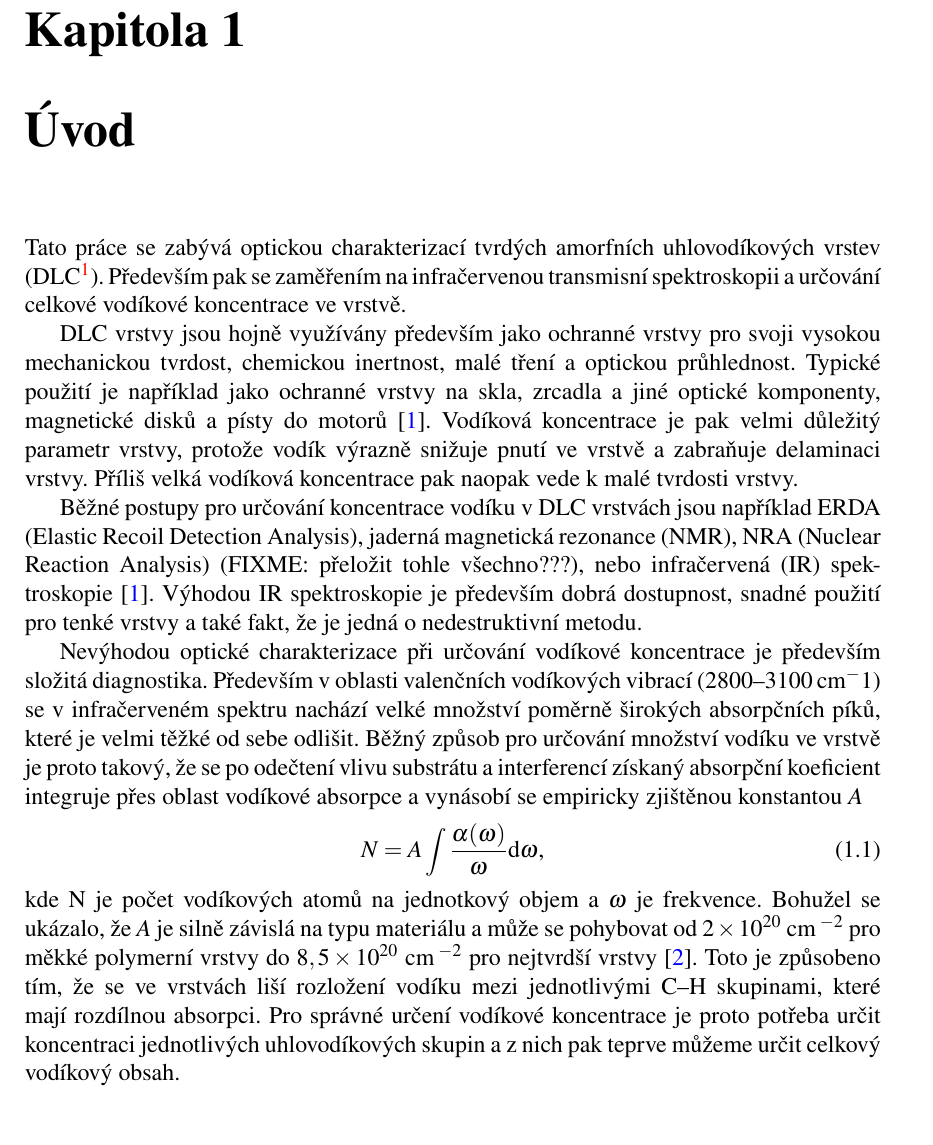
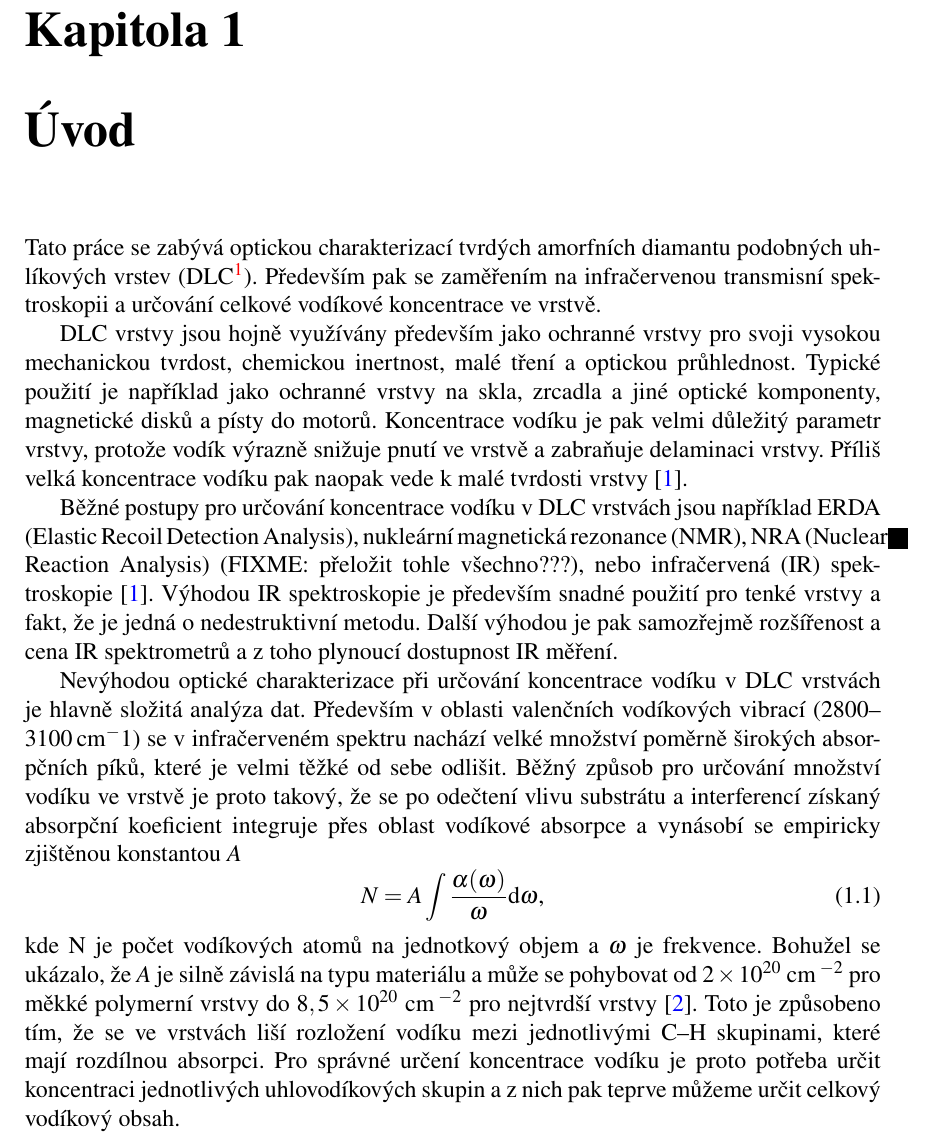
Before and after one commit to him-28/skola, a LaTeX thesis (diplomka/diplomka.tex, which reads diplomka/text_prace/Uvod.tex): part of page 10 of 40, cut so that both start at the same text, the shorter picture padded with empty space. Compiled offline with pdfLaTeX.

Commit message:
diplomka: few fixes for introduction chapter from Lenka's review

```diff
--- a/diplomka/text_prace/Uvod.tex
+++ b/diplomka/text_prace/Uvod.tex
@@ -2,18 +2,19 @@
 \setcounter{page}{1}
 \pagenumbering{arabic}
 
-Tato práce se zabývá optickou charakterizací tvrdých amorfních uhlovodíkových vrstev (DLC\footnote{Diamond-like-carbon}). Především pak se zaměřením na infračervenou transmisní spektroskopii a určování celkové vodíkové koncentrace ve vrstvě.
+Tato práce se zabývá optickou charakterizací tvrdých amorfních diamantu podobných uhlíkových vrstev (DLC\footnote{Diamond-like-carbon}). Především pak se zaměřením na infračervenou transmisní spektroskopii a určování celkové vodíkové koncentrace ve vrstvě.
 
-DLC vrstvy jsou hojně využívány především jako ochranné vrstvy pro svoji vysokou mechanickou tvrdost, chemickou inertnost, malé tření a optickou průhlednost. Typické použití je například jako ochranné vrstvy na skla, zrcadla a jiné optické komponenty, magnetické disků a písty do motorů \cite{Robertson2002}. Vodíková koncentrace je pak velmi důležitý parametr vrstvy, protože vodík výrazně snižuje pnutí ve vrstvě a zabraňuje delaminaci vrstvy. Příliš velká vodíková koncentrace pak naopak vede k malé tvrdosti vrstvy.
+DLC vrstvy jsou hojně využívány především jako ochranné vrstvy pro svoji vysokou mechanickou tvrdost, chemickou inertnost, malé tření a optickou průhlednost. Typické použití je například jako ochranné vrstvy na skla, zrcadla a jiné optické komponenty, magnetické disků a písty do motorů. Koncentrace vodíku je pak velmi důležitý parametr vrstvy, protože vodík výrazně snižuje pnutí ve vrstvě a zabraňuje delaminaci vrstvy. Příliš velká koncentrace vodíku pak naopak vede k malé tvrdosti vrstvy \cite{Robertson2002}.
 
-Běžné postupy pro určování koncentrace vodíku v DLC vrstvách jsou například ERDA (Elastic Recoil Detection Analysis), jaderná magnetická rezonance (NMR), NRA (Nuclear Reaction Analysis) (FIXME: přeložit tohle všechno???), nebo infračervená (IR) spektroskopie \cite{Robertson2002}. Výhodou IR spektroskopie je především dobrá dostupnost, snadné použití pro tenké vrstvy a také fakt, že je jedná o nedestruktivní metodu.
+Běžné postupy pro určování koncentrace vodíku v DLC vrstvách jsou například ERDA (Elastic Recoil Detection Analysis), nukleární magnetická rezonance (NMR), NRA (Nuclear Reaction Analysis) (FIXME: přeložit tohle všechno???), nebo infračervená (IR) spektroskopie \cite{Robertson2002}. Výhodou IR spektroskopie je především snadné použití pro tenké vrstvy a fakt, že je jedná o nedestruktivní metodu. Další výhodou je pak samozřejmě rozšířenost a cena IR spektrometrů a z toho plynoucí dostupnost IR měření.
 
-Nevýhodou optické charakterizace při určování vodíkové koncentrace je především složitá diagnostika. Především v oblasti valenčních vodíkových vibrací (2800--3100\,cm$^-1$) se v infračerveném spektru nachází velké množství poměrně širokých absorpčních píků, které je velmi těžké od sebe odlišit. Běžný způsob pro určování množství vodíku ve vrstvě je proto takový, že se po odečtení vlivu substrátu a interferencí získaný absorpční koeficient integruje přes oblast vodíkové absorpce a vynásobí se empiricky zjištěnou konstantou $A$
+Nevýhodou optické charakterizace při určování koncentrace vodíku v DLC vrstvách je hlavně složitá analýza dat. Především v oblasti valenčních vodíkových vibrací (2800--3100\,cm$^-1$) se v infračerveném spektru nachází velké množství poměrně širokých absorpčních píků, které je velmi těžké od sebe odlišit. Běžný způsob pro určování množství vodíku ve vrstvě je proto takový, že se po odečtení vlivu substrátu a interferencí získaný absorpční koeficient integruje přes oblast vodíkové absorpce a vynásobí se empiricky zjištěnou konstantou $A$
 \begin{equation}
 N = A \int \frac{\alpha(\omega)}{\omega} \mathrm{d}\omega \text{,}
 \end{equation}
-kde N je počet vodíkových atomů na jednotkový objem a $\omega$ je frekvence. Bohužel se ukázalo, že $A$ je silně závislá na typu materiálu a může se pohybovat od $2 \times 10^{20}$ cm\,$^{-2}$ pro měkké polymerní vrstvy do $8,5 \times 10^{20}$ cm\,$^{-2}$ pro nejtvrdší vrstvy \cite{jacob1996}. Toto je způsobeno tím, že se ve vrstvách liší rozložení vodíku mezi jednotlivými C--H skupinami, které mají rozdílnou absorpci. Pro správné určení vodíkové koncentrace je proto potřeba určit koncentraci jednotlivých uhlovodíkových skupin a z nich pak teprve můžeme určit celkový vodíkový obsah.
+kde N je počet vodíkových atomů na jednotkový objem a $\omega$ je frekvence. Bohužel se ukázalo, že $A$ je silně závislá na typu materiálu a může se pohybovat od $2 \times 10^{20}$ cm\,$^{-2}$ pro měkké polymerní vrstvy do $8,5 \times 10^{20}$ cm\,$^{-2}$ pro nejtvrdší vrstvy \cite{jacob1996}. Toto je způsobeno tím, že se ve vrstvách liší rozložení vodíku mezi jednotlivými C--H skupinami, které mají rozdílnou absorpci. Pro správné určení koncentrace vodíku je proto potřeba určit koncentraci jednotlivých uhlovodíkových skupin a z nich pak teprve můžeme určit celkový vodíkový obsah.
 
-K optické charakterizace DLC vrstev byly používány programy z balíčku newAD, vyvinuté Mgr. Danem Frantou PhD. a Mgr. Davidem Nečasem PhD. z ústavu fyzikální elektroniky. Konkrétně byl použit model DLC PJDOS, který výborně popisuje viditelnou a ultrafialovou oblast a umožňuje určení jednak klasických optických veličin jako index lomu a tloušťka vrstvy, ale také parametrů elektronové struktury a některé makroskopické parametry jako hustota, poměr sp2 a sp3 hybridizovaného uhlíku a vodíkovou koncentraci. Bohužel právě koncentrace vodíku je ve stávající podobě určována nevyhovujícím způsobem. Cílem této práce proto je upravit model PJDOS DLC tak, aby dával správné výsledky co se týče vodíkového obsahu, a aby ho bylo možno použít pro rutinní charakterizace vodíkových koncentrací DLC vrstev
+K optické charakterizace DLC vrstev byly používány programy z balíčku newAD, vyvinuté Mgr. Danem Frantou PhD. a Mgr. Davidem Nečasem PhD. z ústavu fyzikální elektroniky. Konkrétně byl použit model DLC PJDOS, který výborně popisuje viditelnou a ultrafialovou oblast a umožňuje určení jednak klasických optických veličin jako index lomu a tloušťka vrstvy, ale také parametrů elektronové struktury a některé makroskopické parametry jako hustota, poměr sp2 a sp3 hybridizovaného uhlíku a vodíkovou koncentraci.
+Bohužel právě koncentrace vodíku je ve stávající podobě určována nevyhovujícím způsobem. Cílem této práce proto je upravit model PJDOS DLC tak, aby dával správné výsledky co se týče vodíkového obsahu, a aby ho bylo možno použít pro rutinní charakterizace vodíkových koncentrací DLC vrstev
 
 \cleardoublepage
```
